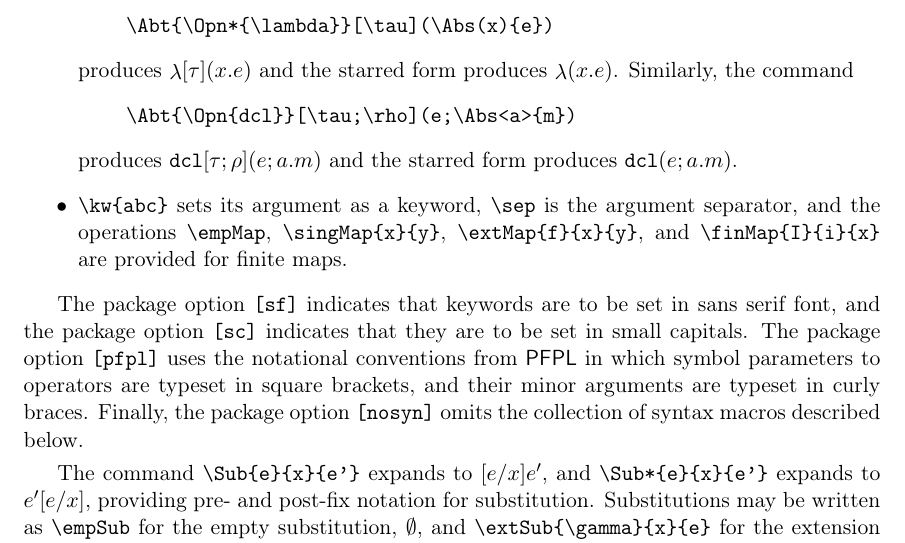
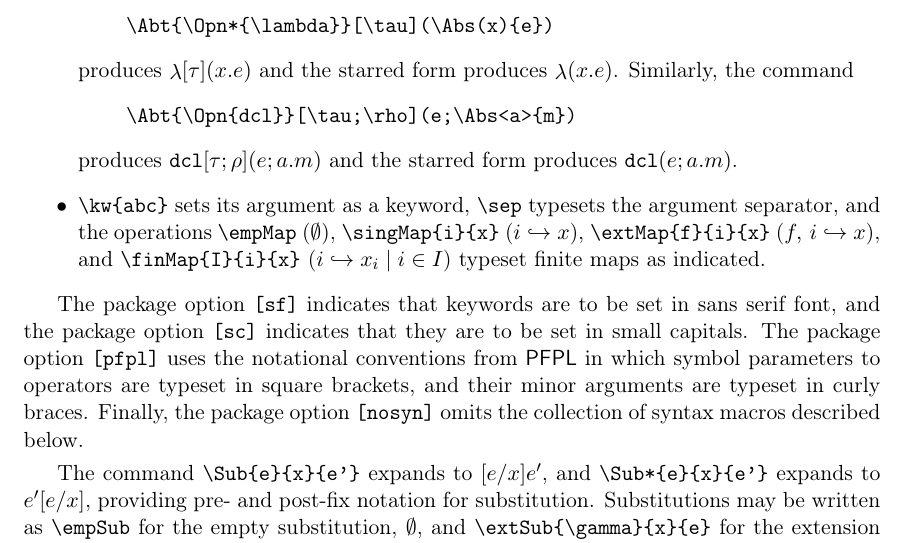
Before and after one commit to RobertHarper/pl-syntax, a LaTeX document (pl-syntax.tex): part of page 2 of 10, cut so that both start at the same text. Compiled offline with pdfLaTeX.

Commit message:
phrasing

```diff
--- a/pl-syntax.tex
+++ b/pl-syntax.tex
@@ -57,7 +57,7 @@ To typeset an abstract binding tree yourself, provide the package with the \verb
   \end{quote}
   produces $\Abt{\Opn{dcl}}[\tau;\rho](e;\Abs<a>{m})$ and the starred form produces $\Abt*{\Opn{dcl}}[\tau\,\rho](e;\Abs<a>{m})$.
 
-  \item \verb|\kw{abc}| sets its argument as a keyword, \verb|\sep| is the argument separator, and the operations \verb|\empMap|, \verb|\singMap{x}{y}|, \verb|\extMap{f}{x}{y}|, and \verb|\finMap{I}{i}{x}| are provided for finite maps.
+  \item \verb|\kw{abc}| sets its argument as a keyword, \verb|\sep| typesets the argument separator, and the operations \verb|\empMap| ($\empMap$), \verb|\singMap{i}{x}| ($\singMap{i}{x}$), \verb|\extMap{f}{i}{x}| ($\extMap{f}{i}{x}$), and \verb|\finMap{I}{i}{x}| ($\finMap{I}{i}{x}$) typeset finite maps as indicated.
 \end{itemize}
 
 The package option \verb|[sf]| indicates that keywords are to be set in sans serif font, and the package option \verb|[sc]| indicates that they are to be set in small capitals.  The package option \verb|[pfpl]| uses the notational conventions from \textsf{PFPL} in which symbol parameters to operators are typeset in square brackets, and their minor arguments are typeset in curly braces.  Finally, the package option \verb|[nosyn]| omits the collection of syntax macros described below.
```
